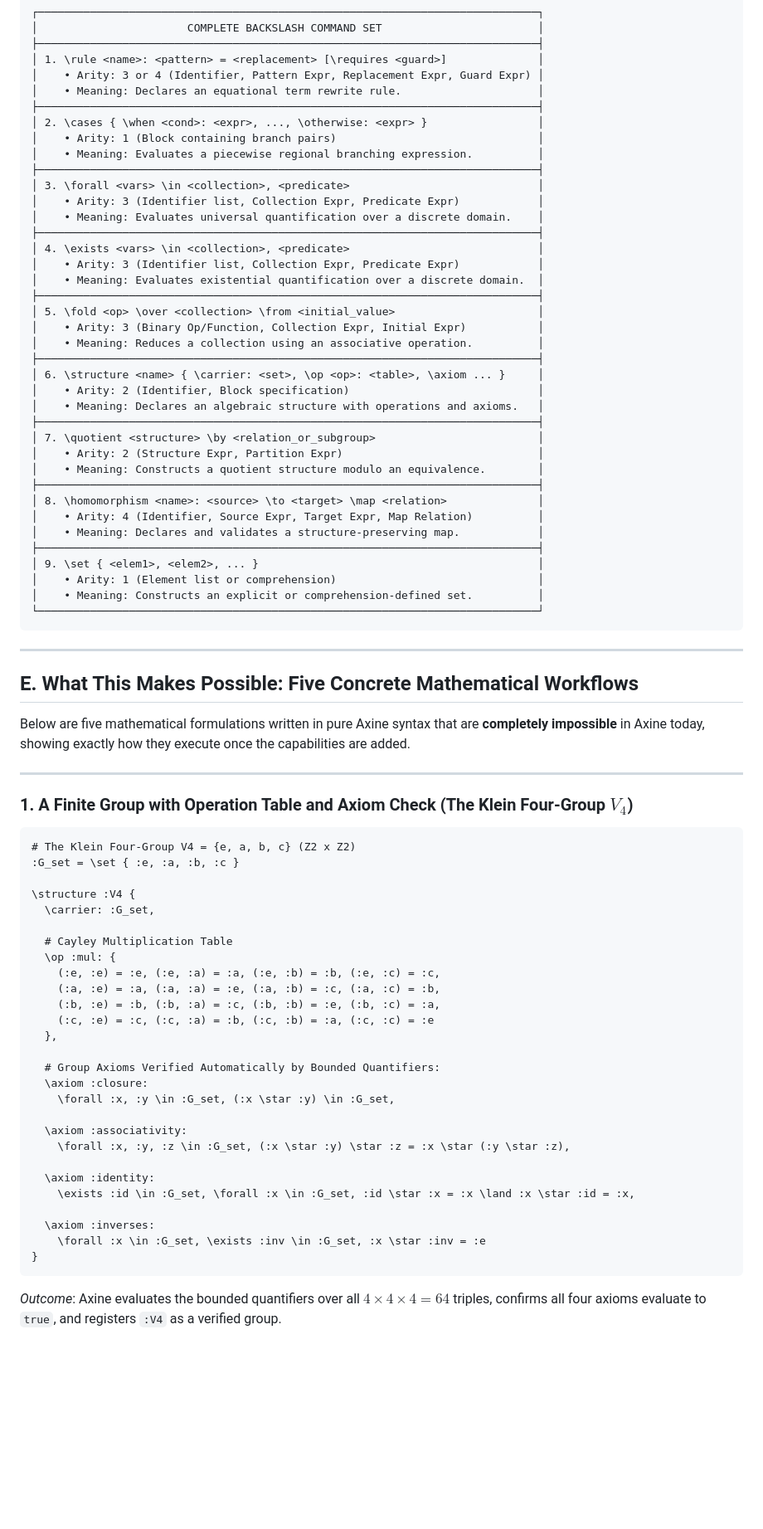
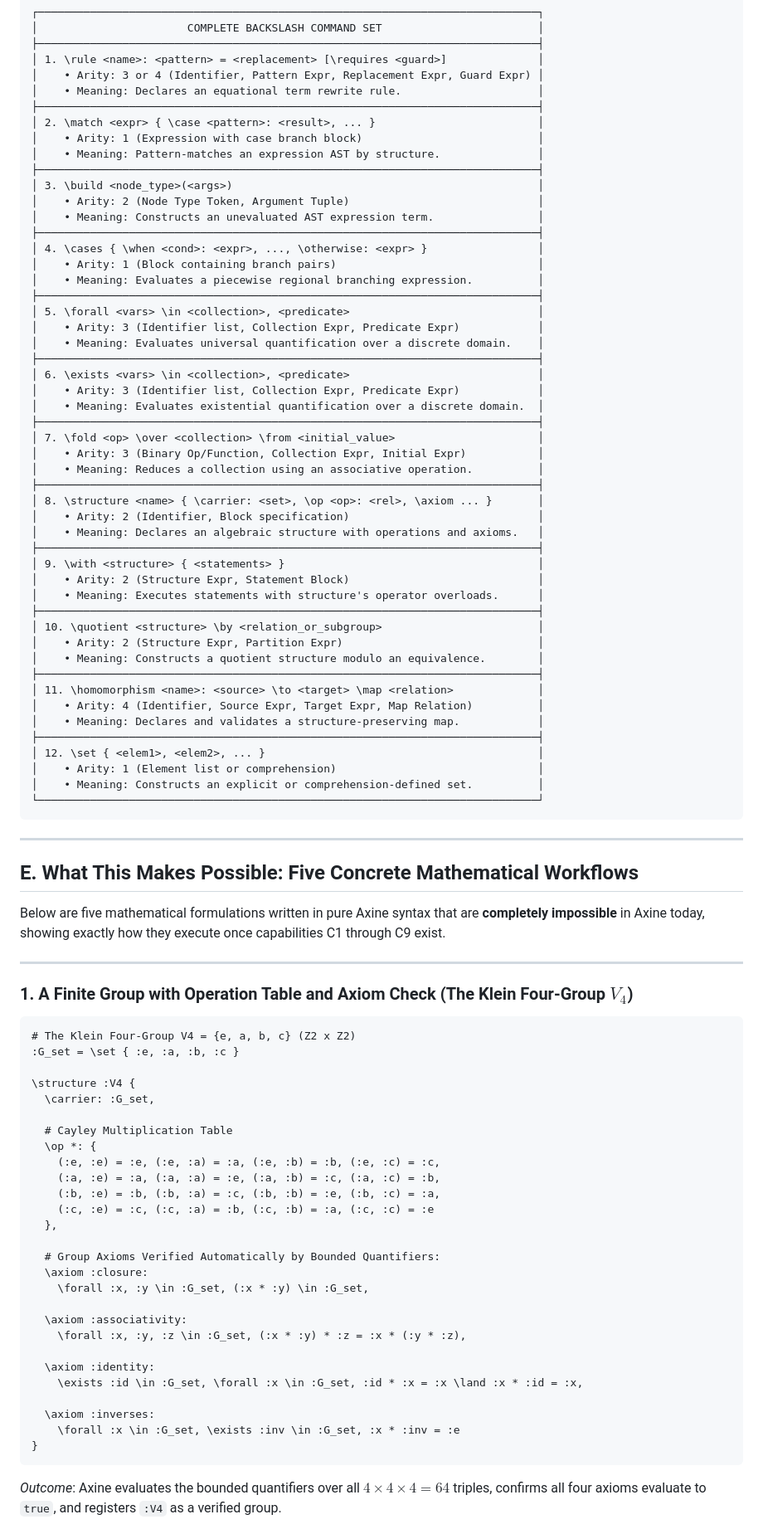
Before and after one commit to tuco3k/axine, a Markdown page: docs/CAPABILITY_ASSESSMENT.md, the part around one of its changes. Shown at 83% size. GitHub-like rendering; blank space fills up the shorter version.

````diff
--- a/docs/CAPABILITY_ASSESSMENT.md
+++ b/docs/CAPABILITY_ASSESSMENT.md
@@ -386,35 +430,47 @@ Below is the complete, closed set of backslash commands required:
 │    • Arity: 3 or 4 (Identifier, Pattern Expr, Replacement Expr, Guard Expr) │
 │    • Meaning: Declares an equational term rewrite rule.                     │
 ├─────────────────────────────────────────────────────────────────────────────┤
-│ 2. \cases { \when <cond>: <expr>, ..., \otherwise: <expr> }                 │
+│ 2. \match <expr> { \case <pattern>: <result>, ... }                         │
+│    • Arity: 1 (Expression with case branch block)                           │
+│    • Meaning: Pattern-matches an expression AST by structure.               │
+├─────────────────────────────────────────────────────────────────────────────┤
+│ 3. \build <node_type>(<args>)                                               │
+│    • Arity: 2 (Node Type Token, Argument Tuple)                             │
+│    • Meaning: Constructs an unevaluated AST expression term.                │
+├─────────────────────────────────────────────────────────────────────────────┤
+│ 4. \cases { \when <cond>: <expr>, ..., \otherwise: <expr> }                 │
 │    • Arity: 1 (Block containing branch pairs)                               │
 │    • Meaning: Evaluates a piecewise regional branching expression.          │
 ├─────────────────────────────────────────────────────────────────────────────┤
-│ 3. \forall <vars> \in <collection>, <predicate>                             │
+│ 5. \forall <vars> \in <collection>, <predicate>                             │
 │    • Arity: 3 (Identifier list, Collection Expr, Predicate Expr)            │
 │    • Meaning: Evaluates universal quantification over a discrete domain.    │
 ├─────────────────────────────────────────────────────────────────────────────┤
-│ 4. \exists <vars> \in <collection>, <predicate>                             │
+│ 6. \exists <vars> \in <collection>, <predicate>                             │
 │    • Arity: 3 (Identifier list, Collection Expr, Predicate Expr)            │
 │    • Meaning: Evaluates existential quantification over a discrete domain.  │
 ├─────────────────────────────────────────────────────────────────────────────┤
-│ 5. \fold <op> \over <collection> \from <initial_value>                      │
+│ 7. \fold <op> \over <collection> \from <initial_value>                      │
 │    • Arity: 3 (Binary Op/Function, Collection Expr, Initial Expr)           │
 │    • Meaning: Reduces a collection using an associative operation.          │
 ├─────────────────────────────────────────────────────────────────────────────┤
-│ 6. \structure <name> { \carrier: <set>, \op <op>: <table>, \axiom ... }     │
+│ 8. \structure <name> { \carrier: <set>, \op <op>: <rel>, \axiom ... }       │
 │    • Arity: 2 (Identifier, Block specification)                             │
 │    • Meaning: Declares an algebraic structure with operations and axioms.   │
 ├─────────────────────────────────────────────────────────────────────────────┤
-│ 7. \quotient <structure> \by <relation_or_subgroup>                         │
+│ 9. \with <structure> { <statements> }                                       │
+│    • Arity: 2 (Structure Expr, Statement Block)                             │
+│    • Meaning: Executes statements with structure's operator overloads.      │
+├─────────────────────────────────────────────────────────────────────────────┤
+│ 10. \quotient <structure> \by <relation_or_subgroup>                        │
 │    • Arity: 2 (Structure Expr, Partition Expr)                              │
 │    • Meaning: Constructs a quotient structure modulo an equivalence.        │
 ├─────────────────────────────────────────────────────────────────────────────┤
-│ 8. \homomorphism <name>: <source> \to <target> \map <relation>              │
+│ 11. \homomorphism <name>: <source> \to <target> \map <relation>             │
 │    • Arity: 4 (Identifier, Source Expr, Target Expr, Map Relation)          │
 │    • Meaning: Declares and validates a structure-preserving map.            │
 ├─────────────────────────────────────────────────────────────────────────────┤
-│ 9. \set { <elem1>, <elem2>, ... }                                           │
+│ 12. \set { <elem1>, <elem2>, ... }                                          │
 │    • Arity: 1 (Element list or comprehension)                               │
 │    • Meaning: Constructs an explicit or comprehension-defined set.          │
 └─────────────────────────────────────────────────────────────────────────────┘
@@ -424,7 +480,7 @@ Below is the complete, closed set of backslash commands required:
 
 ## E. What This Makes Possible: Five Concrete Mathematical Workflows
 
-Below are five mathematical formulations written in pure Axine syntax that are **completely impossible** in Axine today, showing exactly how they execute once the capabilities are added.
+Below are five mathematical formulations written in pure Axine syntax that are **completely impossible** in Axine today, showing exactly how they execute once capabilities C1 through C9 exist.
 
 ---
 
@@ -438,7 +494,7 @@ Below are five mathematical formulations written in pure Axine syntax that are *
   \carrier: :G_set,
 
   # Cayley Multiplication Table
-  \op :mul: {
+  \op *: {
     (:e, :e) = :e, (:e, :a) = :a, (:e, :b) = :b, (:e, :c) = :c,
     (:a, :e) = :a, (:a, :a) = :e, (:a, :b) = :c, (:a, :c) = :b,
     (:b, :e) = :b, (:b, :a) = :c, (:b, :b) = :e, (:b, :c) = :a,
@@ -447,16 +503,16 @@ Below are five mathematical formulations written in pure Axine syntax that are *
 
   # Group Axioms Verified Automatically by Bounded Quantifiers:
   \axiom :closure:
-    \forall :x, :y \in :G_set, (:x \star :y) \in :G_set,
+    \forall :x, :y \in :G_set, (:x * :y) \in :G_set,
 
   \axiom :associativity:
-    \forall :x, :y, :z \in :G_set, (:x \star :y) \star :z = :x \star (:y \star :z),
+    \forall :x, :y, :z \in :G_set, (:x * :y) * :z = :x * (:y * :z),
 
   \axiom :identity:
-    \exists :id \in :G_set, \forall :x \in :G_set, :id \star :x = :x \land :x \star :id = :x,
+    \exists :id \in :G_set, \forall :x \in :G_set, :id * :x = :x \land :x * :id = :x,
 
   \axiom :inverses:
-    \forall :x \in :G_set, \exists :inv \in :G_set, :x \star :inv = :e
+    \forall :x \in :G_set, \exists :inv \in :G_set, :x * :inv = :e
 }
 ```
 
````
Also changed, not shown: other parts of docs/CAPABILITY_ASSESSMENT.md (+112 -58 lines).
